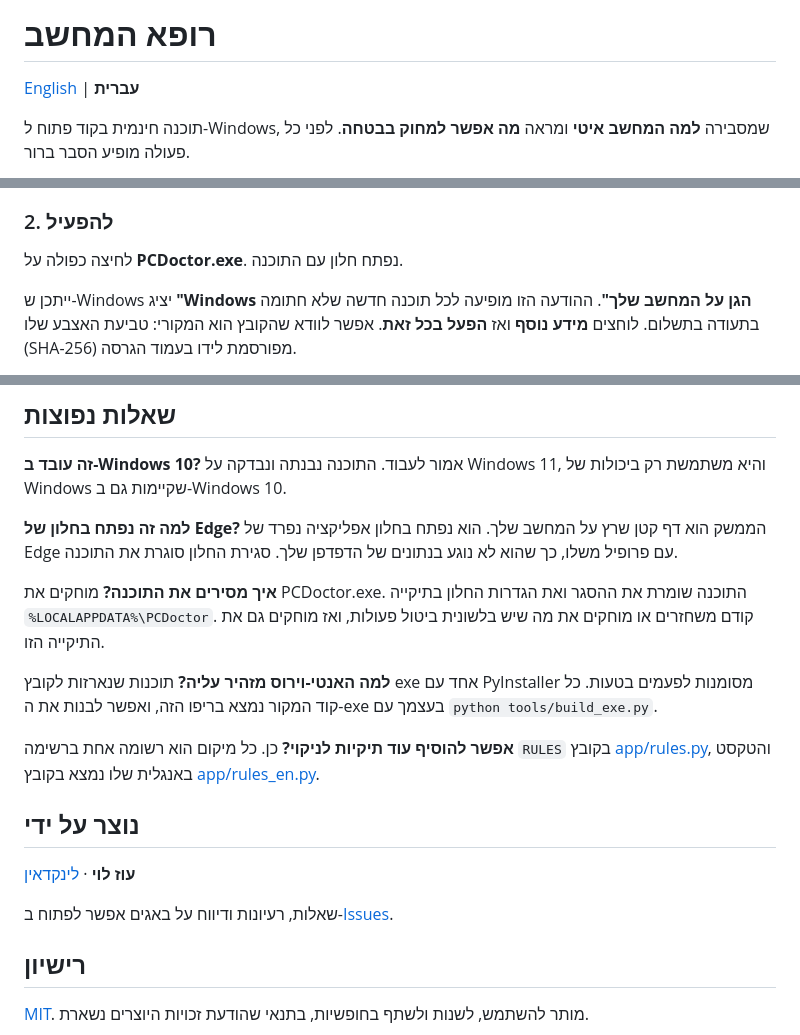
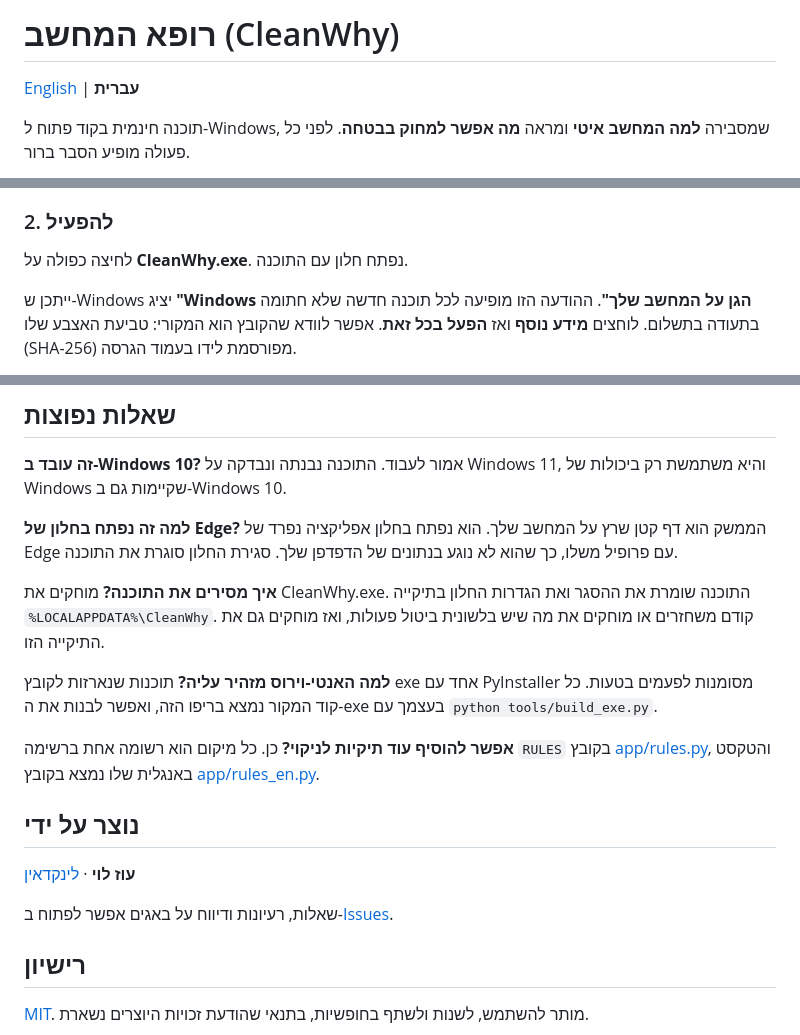
Before and after one commit to ozlevi29/Analyzing-files-on-the-computer, a Markdown page: README.he.md, 3 parts joined by grey strips. Drawn GitHub-style.

```diff
--- a/README.he.md
+++ b/README.he.md
@@ -1,6 +1,6 @@
 <div dir="rtl">
 
-# רופא המחשב
+# רופא המחשב (CleanWhy)
 
 [English](README.md) | **עברית**
 
@@ -37,7 +37,7 @@
 
 ### 2. להפעיל
 
-לחיצה כפולה על **PCDoctor.exe**. נפתח חלון עם התוכנה.
+לחיצה כפולה על **CleanWhy.exe**. נפתח חלון עם התוכנה.
 
 ייתכן ש-Windows יציג **"Windows הגן על המחשב שלך"**. ההודעה הזו מופיעה לכל תוכנה חדשה שלא חתומה בתעודה בתשלום. לוחצים **מידע נוסף** ואז **הפעל בכל זאת**. אפשר לוודא שהקובץ הוא המקורי: טביעת האצבע שלו (SHA-256) מפורסמת לידו בעמוד הגרסה.
 
@@ -87,7 +87,7 @@
 הממשק הוא דף קטן שרץ על המחשב שלך. הוא נפתח בחלון אפליקציה נפרד של Edge עם פרופיל משלו, כך שהוא לא נוגע בנתונים של הדפדפן שלך. סגירת החלון סוגרת את התוכנה.
 
 **איך מסירים את התוכנה?**
-מוחקים את PCDoctor.exe. התוכנה שומרת את ההסגר ואת הגדרות החלון בתיקייה `%LOCALAPPDATA%\PCDoctor`. קודם משחזרים או מוחקים את מה שיש בלשונית ביטול פעולות, ואז מוחקים גם את התיקייה הזו.
+מוחקים את CleanWhy.exe. התוכנה שומרת את ההסגר ואת הגדרות החלון בתיקייה `%LOCALAPPDATA%\CleanWhy`. קודם משחזרים או מוחקים את מה שיש בלשונית ביטול פעולות, ואז מוחקים גם את התיקייה הזו.
 
 **למה האנטי-וירוס מזהיר עליה?**
 תוכנות שנארזות לקובץ exe אחד עם PyInstaller מסומנות לפעמים בטעות. כל קוד המקור נמצא בריפו הזה, ואפשר לבנות את ה-exe בעצמך עם `python tools/build_exe.py`.
```
Also changed, not shown: other parts of README.he.md (+3 -3 lines), README.md (+6 -6 lines), docs/images/details-en.png, docs/images/report-en.png, docs/images/what-can-i-delete-en.png, 14 other files.
